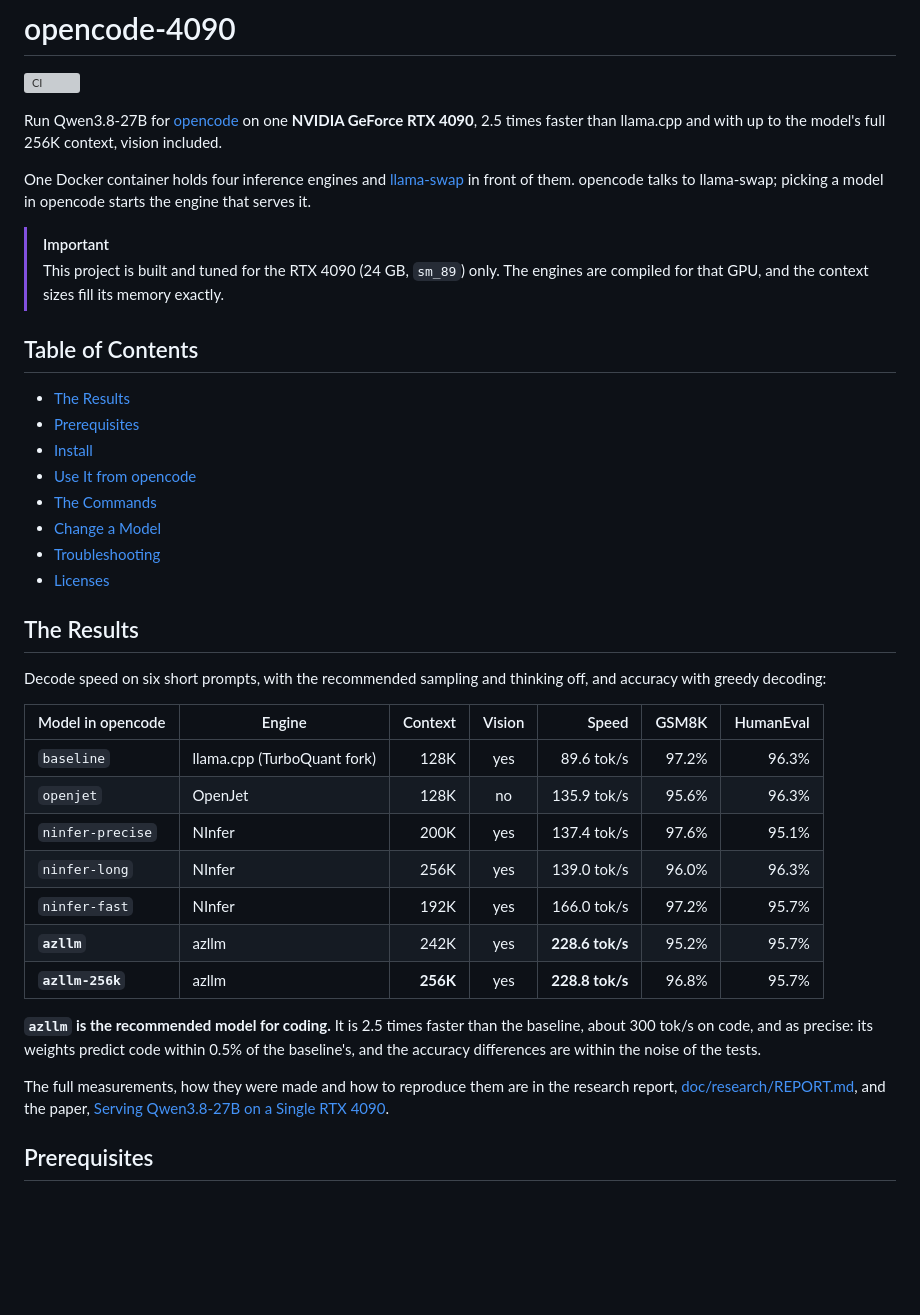
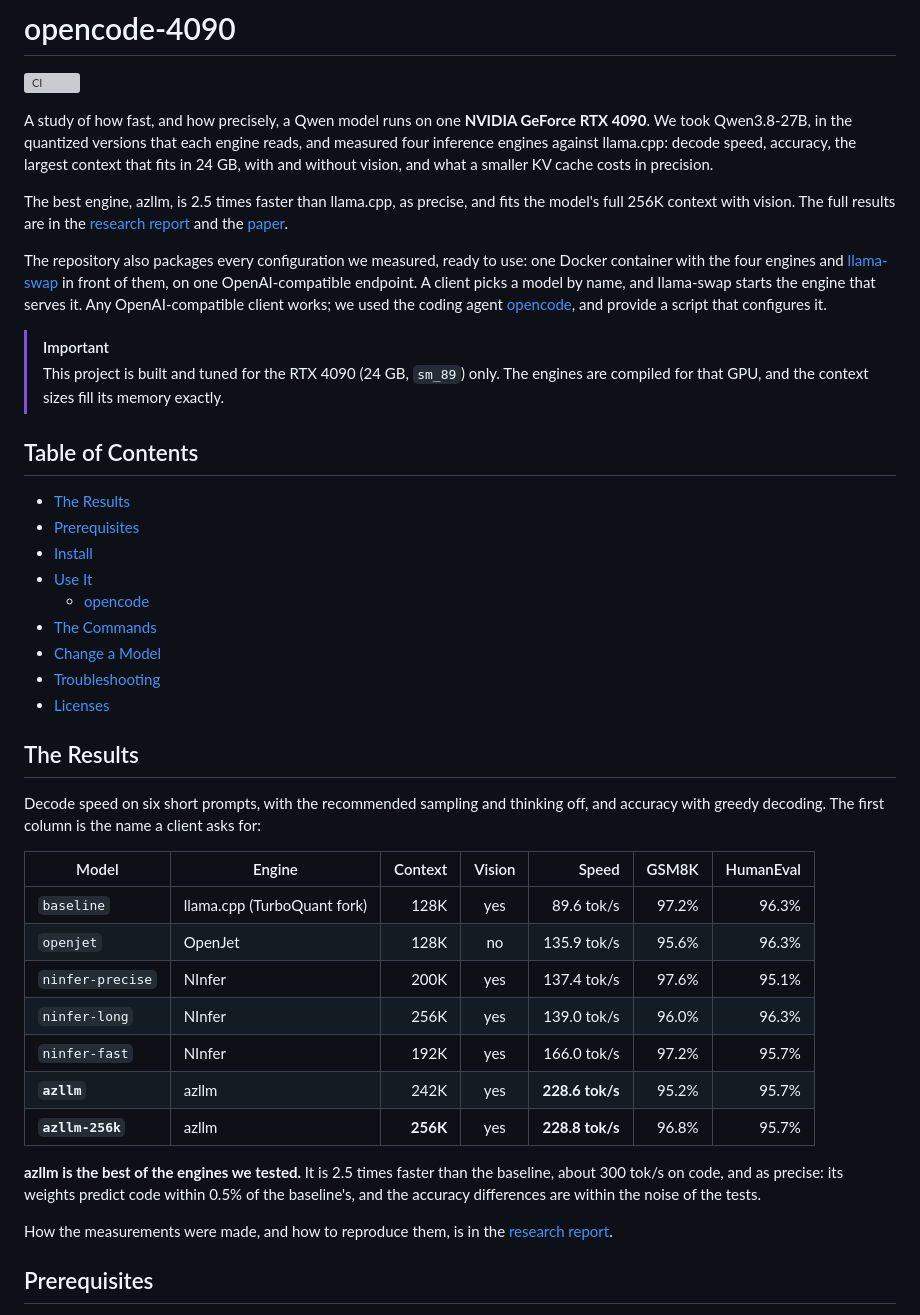
Before and after one commit to kineticsystem/qwen-4090-bench, a Markdown page: README.md, the part around one of its changes. GitHub-like rendering; blank space fills up the shorter version; grey boxes are pictures that could not be loaded.

```diff
--- a/README.md
+++ b/README.md
@@ -2,9 +2,11 @@
 
 [![CI](https://github.com/kineticsystem/opencode-4090/actions/workflows/ci.yml/badge.svg)](https://github.com/kineticsystem/opencode-4090/actions/workflows/ci.yml)
 
-Run Qwen3.8-27B for [opencode](https://opencode.ai) on one **NVIDIA GeForce RTX 4090**, 2.5 times faster than llama.cpp and with up to the model's full 256K context, vision included.
+A study of how fast, and how precisely, a Qwen model runs on one **NVIDIA GeForce RTX 4090**. We took Qwen3.8-27B, in the quantized versions that each engine reads, and measured four inference engines against llama.cpp: decode speed, accuracy, the largest context that fits in 24 GB, with and without vision, and what a smaller KV cache costs in precision.
 
-One Docker container holds four inference engines and [llama-swap](https://github.com/mostlygeek/llama-swap) in front of them. opencode talks to llama-swap; picking a model in opencode starts the engine that serves it.
+The best engine, azllm, is 2.5 times faster than llama.cpp, as precise, and fits the model's full 256K context with vision. The full results are in the [research report](doc/research/REPORT.md) and the [paper](doc/research/Serving-Qwen3.8-27B-on-a-single-RTX-4090.pdf).
+
+The repository also packages every configuration we measured, ready to use: one Docker container with the four engines and [llama-swap](https://github.com/mostlygeek/llama-swap) in front of them, on one OpenAI-compatible endpoint. A client picks a model by name, and llama-swap starts the engine that serves it. Any OpenAI-compatible client works; we used the coding agent [opencode](https://opencode.ai), and provide a script that configures it.
 
 > [!IMPORTANT]
 > This project is built and tuned for the RTX 4090 (24 GB, `sm_89`) only. The engines are compiled for that GPU, and the context sizes fill its memory exactly.
@@ -14,7 +16,8 @@ One Docker container holds four inference engines and [llama-swap](https://githu
 - [The Results](#the-results)
 - [Prerequisites](#prerequisites)
 - [Install](#install)
-- [Use It from opencode](#use-it-from-opencode)
+- [Use It](#use-it)
+  - [opencode](#opencode)
 - [The Commands](#the-commands)
 - [Change a Model](#change-a-model)
 - [Troubleshooting](#troubleshooting)
@@ -22,9 +25,9 @@ One Docker container holds four inference engines and [llama-swap](https://githu
 
 ## The Results
 
-Decode speed on six short prompts, with the recommended sampling and thinking off, and accuracy with greedy decoding:
+Decode speed on six short prompts, with the recommended sampling and thinking off, and accuracy with greedy decoding. The first column is the name a client asks for:
 
-| Model in opencode | Engine | Context | Vision | Speed | GSM8K | HumanEval |
+| Model | Engine | Context | Vision | Speed | GSM8K | HumanEval |
 |---|---|---:|:---:|---:|---:|---:|
 | `baseline` | llama.cpp (TurboQuant fork) | 128K | yes | 89.6 tok/s | 97.2% | 96.3% |
 | `openjet` | OpenJet | 128K | no | 135.9 tok/s | 95.6% | 96.3% |
@@ -34,9 +37,9 @@ Decode speed on six short prompts, with the recommended sampling and thinking of
 | **`azllm`** | azllm | 242K | yes | **228.6 tok/s** | 95.2% | 95.7% |
 | **`azllm-256k`** | azllm | **256K** | yes | **228.8 tok/s** | 96.8% | 95.7% |
 
-**`azllm` is the recommended model for coding.** It is 2.5 times faster than the baseline, about 300 tok/s on code, and as precise: its weights predict code within 0.5% of the baseline's, and the accuracy differences are within the noise of the tests.
+**azllm is the best of the engines we tested.** It is 2.5 times faster than the baseline, about 300 tok/s on code, and as precise: its weights predict code within 0.5% of the baseline's, and the accuracy differences are within the noise of the tests.
 
-The full measurements, how they were made and how to reproduce them are in the research report, [doc/research/REPORT.md](doc/research/REPORT.md), and the paper, [Serving Qwen3.8-27B on a Single RTX 4090](doc/research/Serving-Qwen3.8-27B-on-a-single-RTX-4090.pdf).
+How the measurements were made, and how to reproduce them, is in the [research report](doc/research/REPORT.md).
 
 ## Prerequisites
 
```
Also changed, not shown: other parts of README.md (+14 -5 lines).
